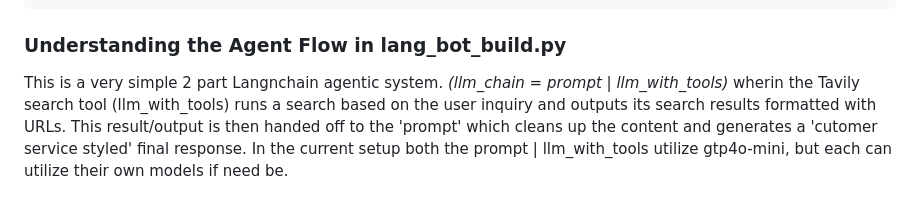
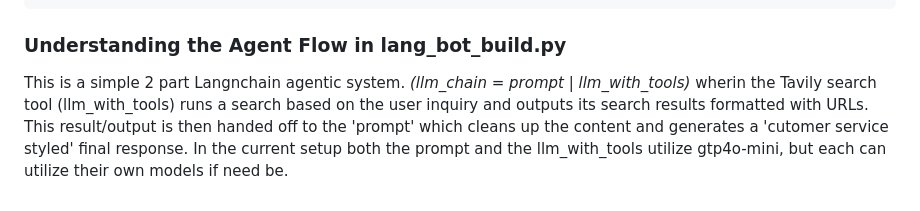
Before and after one commit to Jesse-Anders/AI-Smart-Website-Search, a Markdown page: README.md, the part around the change. Rendered like a GitHub page.

````diff
--- a/README.md
+++ b/README.md
@@ -61,4 +61,4 @@ prompt = ChatPromptTemplate(
 ```
 
 ### Understanding the Agent Flow in lang_bot_build.py
-This is a very simple 2 part Langnchain agentic system. _(llm_chain = prompt | llm_with_tools)_ wherin the Tavily search tool (llm_with_tools) runs a search based on the user inquiry and outputs its search results formatted with URLs. This result/output is then handed off to the 'prompt' which cleans up the content and generates a 'cutomer service styled' final response. In the current setup both the prompt | llm_with_tools utilize gtp4o-mini, but each can utilize their own models if need be.
+This is a simple 2 part Langnchain agentic system. _(llm_chain = prompt | llm_with_tools)_ wherin the Tavily search tool (llm_with_tools) runs a search based on the user inquiry and outputs its search results formatted with URLs. This result/output is then handed off to the 'prompt' which cleans up the content and generates a 'cutomer service styled' final response. In the current setup both the prompt and the llm_with_tools utilize gtp4o-mini, but each can utilize their own models if need be.
````
